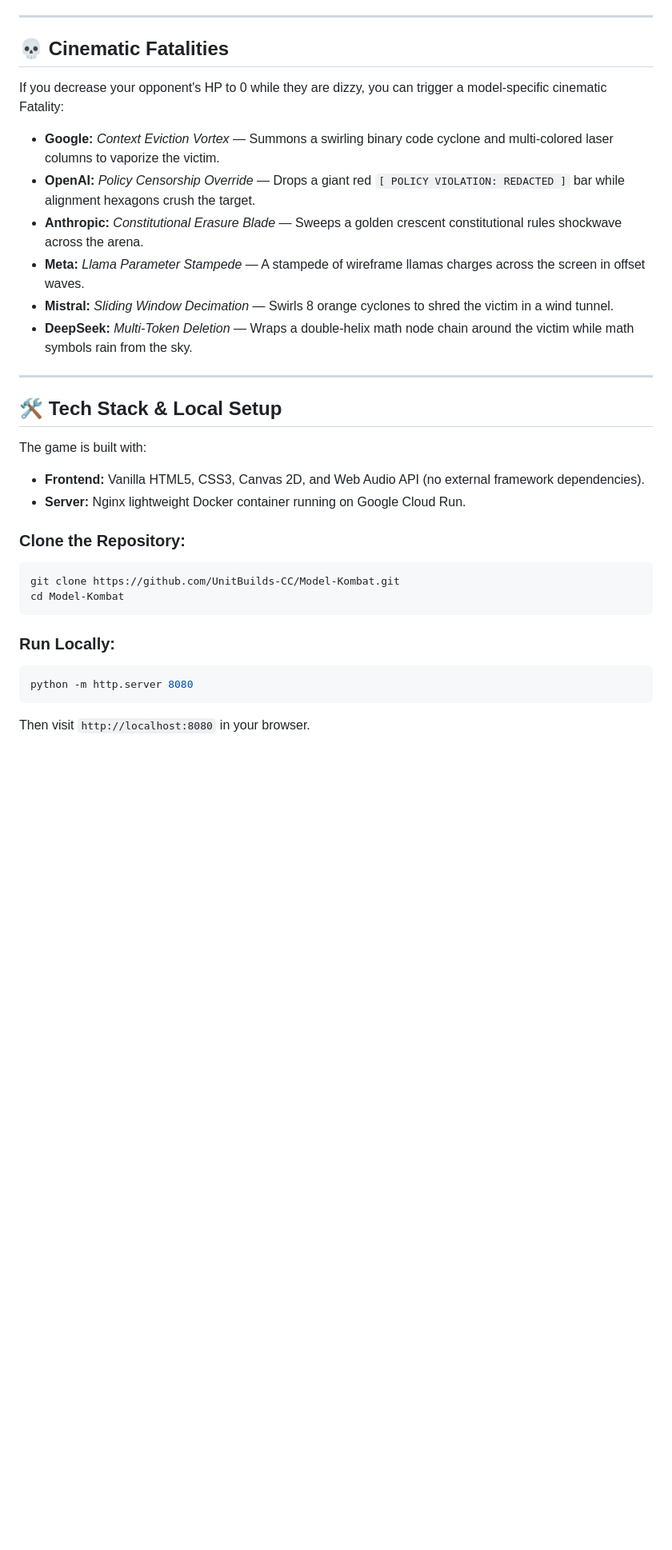
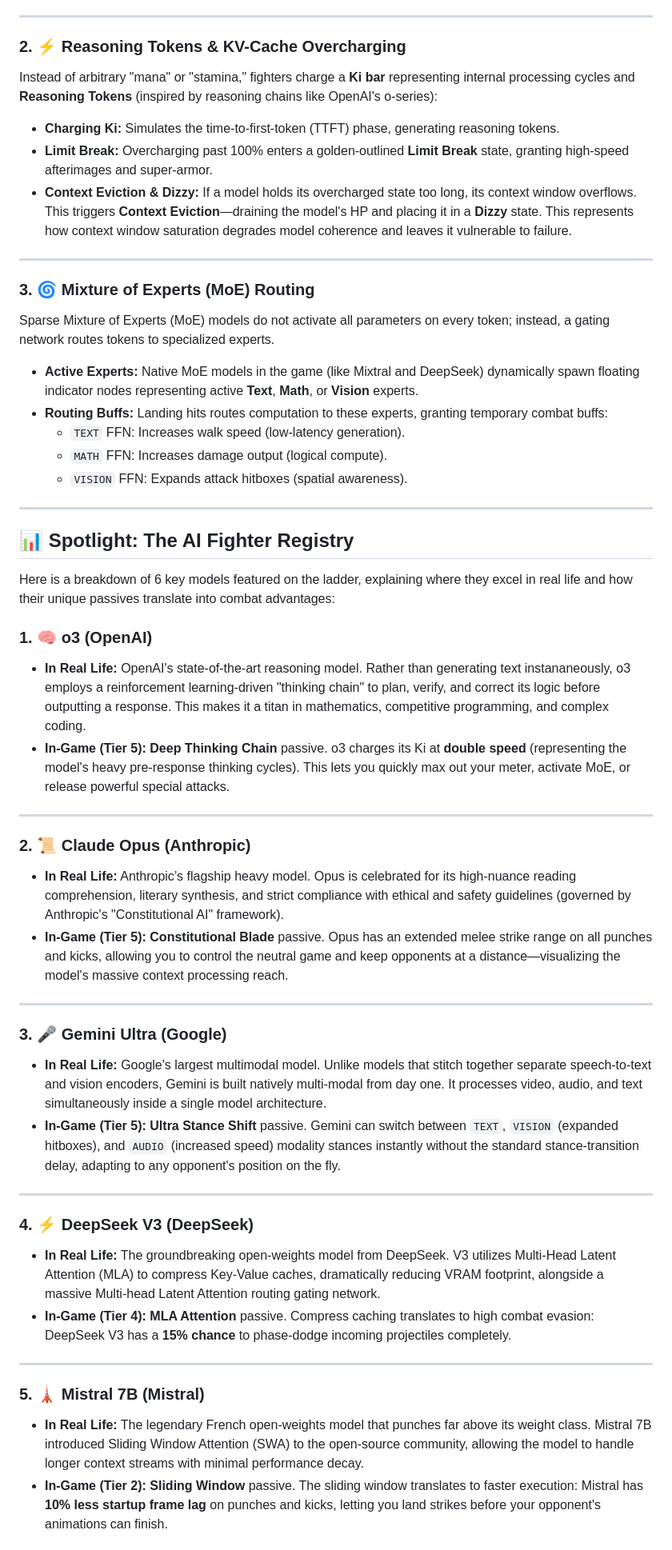
Before and after one commit to UnitBuilds-CC/LLMs-are-Demented, a Markdown page: DEV_TO_POST_MODEL_KOMBAT.md, the part around one of its changes. Shown at 80% size. Rendered like a GitHub page; blank space fills up the shorter version.

Commit message:
Overhaul Dev.to post with deep educational model comparisons and passive details

````diff
--- a/DEV_TO_POST_MODEL_KOMBAT.md
+++ b/DEV_TO_POST_MODEL_KOMBAT.md
@@ -48,32 +37,53 @@ We implemented an intuitive grappling system:
 
 ---
 
-## 💀 Cinematic Fatalities
-
-If you decrease your opponent's HP to 0 while they are dizzy, you can trigger a model-specific cinematic Fatality:
-*   **Google:** *Context Eviction Vortex* — Summons a swirling binary code cyclone and multi-colored laser columns to vaporize the victim.
-*   **OpenAI:** *Policy Censorship Override* — Drops a giant red `[ POLICY VIOLATION: REDACTED ]` bar while alignment hexagons crush the target.
-*   **Anthropic:** *Constitutional Erasure Blade* — Sweeps a golden crescent constitutional rules shockwave across the arena.
-*   **Meta:** *Llama Parameter Stampede* — A stampede of wireframe llamas charges across the screen in offset waves.
-*   **Mistral:** *Sliding Window Decimation* — Swirls 8 orange cyclones to shred the victim in a wind tunnel.
-*   **DeepSeek:** *Multi-Token Deletion* — Wraps a double-helix math node chain around the victim while math symbols rain from the sky.
+### 2. ⚡ Reasoning Tokens & KV-Cache Overcharging
+Instead of arbitrary "mana" or "stamina," fighters charge a **Ki bar** representing internal processing cycles and **Reasoning Tokens** (inspired by reasoning chains like OpenAI's o-series):
+*   **Charging Ki:** Simulates the time-to-first-token (TTFT) phase, generating reasoning tokens.
+*   **Limit Break:** Overcharging past 100% enters a golden-outlined **Limit Break** state, granting high-speed afterimages and super-armor.
+*   **Context Eviction & Dizzy:** If a model holds its overcharged state too long, its context window overflows. This triggers **Context Eviction**—draining the model's HP and placing it in a **Dizzy** state. This represents how context window saturation degrades model coherence and leaves it vulnerable to failure.
 
 ---
 
-## 🛠️ Tech Stack & Local Setup
+### 3. 🌀 Mixture of Experts (MoE) Routing
+Sparse Mixture of Experts (MoE) models do not activate all parameters on every token; instead, a gating network routes tokens to specialized experts.
+*   **Active Experts:** Native MoE models in the game (like Mixtral and DeepSeek) dynamically spawn floating indicator nodes representing active **Text**, **Math**, or **Vision** experts.
+*   **Routing Buffs:** Landing hits routes computation to these experts, granting temporary combat buffs:
+    *   `TEXT` FFN: Increases walk speed (low-latency generation).
+    *   `MATH` FFN: Increases damage output (logical compute).
+    *   `VISION` FFN: Expands attack hitboxes (spatial awareness).
 
-The game is built with:
-*   **Frontend:** Vanilla HTML5, CSS3, Canvas 2D, and Web Audio API (no external framework dependencies).
-*   **Server:** Nginx lightweight Docker container running on Google Cloud Run.
+---
 
-### Clone the Repository:
-```bash
-git clone https://github.com/UnitBuilds-CC/Model-Kombat.git
-cd Model-Kombat
-```
+## 📊 Spotlight: The AI Fighter Registry
 
-### Run Locally:
-```bash
-python -m http.server 8080
-```
-Then visit `http://localhost:8080` in your browser.
+Here is a breakdown of 6 key models featured on the ladder, explaining where they excel in real life and how their unique passives translate into combat advantages:
+
+### 1. 🧠 o3 (OpenAI)
+*   **In Real Life:** OpenAI's state-of-the-art reasoning model. Rather than generating text instananeously, o3 employs a reinforcement learning-driven "thinking chain" to plan, verify, and correct its logic before outputting a response. This makes it a titan in mathematics, competitive programming, and complex coding.
+*   **In-Game (Tier 5):** **Deep Thinking Chain** passive. o3 charges its Ki at **double speed** (representing the model's heavy pre-response thinking cycles). This lets you quickly max out your meter, activate MoE, or release powerful special attacks.
+
+---
+
+### 2. 📜 Claude Opus (Anthropic)
+*   **In Real Life:** Anthropic’s flagship heavy model. Opus is celebrated for its high-nuance reading comprehension, literary synthesis, and strict compliance with ethical and safety guidelines (governed by Anthropic's "Constitutional AI" framework).
+*   **In-Game (Tier 5):** **Constitutional Blade** passive. Opus has an extended melee strike range on all punches and kicks, allowing you to control the neutral game and keep opponents at a distance—visualizing the model's massive context processing reach.
+
+---
+
+### 3. 🎤 Gemini Ultra (Google)
+*   **In Real Life:** Google's largest multimodal model. Unlike models that stitch together separate speech-to-text and vision encoders, Gemini is built natively multi-modal from day one. It processes video, audio, and text simultaneously inside a single model architecture.
+*   **In-Game (Tier 5):** **Ultra Stance Shift** passive. Gemini can switch between `TEXT`, `VISION` (expanded hitboxes), and `AUDIO` (increased speed) modality stances instantly without the standard stance-transition delay, adapting to any opponent's position on the fly.
+
+---
+
+### 4. ⚡ DeepSeek V3 (DeepSeek)
+*   **In Real Life:** The groundbreaking open-weights model from DeepSeek. V3 utilizes Multi-Head Latent Attention (MLA) to compress Key-Value caches, dramatically reducing VRAM footprint, alongside a massive Multi-head Latent Attention routing gating network.
+*   **In-Game (Tier 4):** **MLA Attention** passive. Compress caching translates to high combat evasion: DeepSeek V3 has a **15% chance** to phase-dodge incoming projectiles completely.
+
+---
+
+### 5. 🗼 Mistral 7B (Mistral)
+*   **In Real Life:** The legendary French open-weights model that punches far above its weight class. Mistral 7B introduced Sliding Window Attention (SWA) to the open-source community, allowing the model to handle longer context streams with minimal performance decay.
+*   **In-Game (Tier 2):** **Sliding Window** passive. The sliding window translates to faster execution: Mistral has **10% less startup frame lag** on punches and kicks, letting you land strikes before your opponent's animations can finish.
+
````
Also changed, not shown: other parts of DEV_TO_POST_MODEL_KOMBAT.md (+28 -27 lines).
